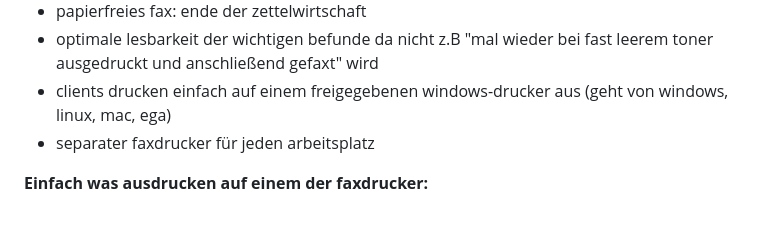
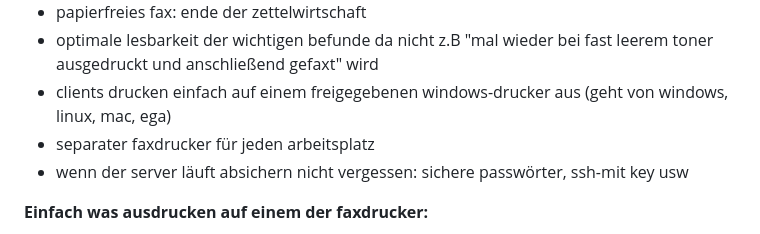
Before and after one commit to thomaskien/kienzlefax-fuer-linux, a Markdown page: readme.md, the part around the change. Drawn GitHub-style.

```diff
--- a/readme.md
+++ b/readme.md
@@ -11,6 +11,7 @@
 - optimale lesbarkeit der wichtigen befunde da nicht z.B "mal wieder bei fast leerem toner ausgedruckt und anschließend gefaxt" wird
 - clients drucken einfach auf einem freigegebenen windows-drucker aus (geht von windows, linux, mac, ega)
 - separater faxdrucker für jeden arbeitsplatz
+- wenn der server läuft absichern nicht vergessen: sichere passwörter, ssh-mit key usw
 
 **Einfach was ausdrucken auf einem der faxdrucker:**
 
```
